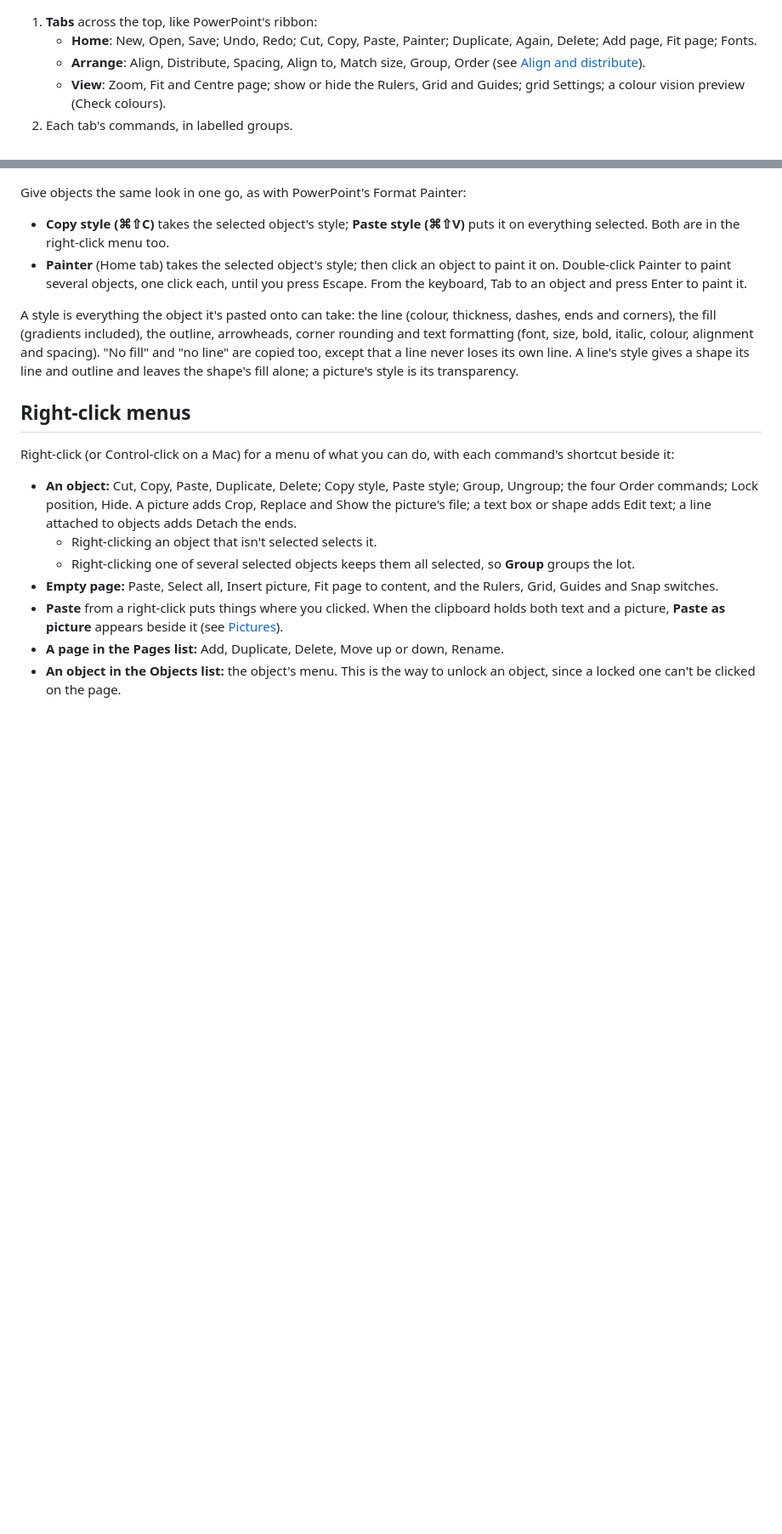
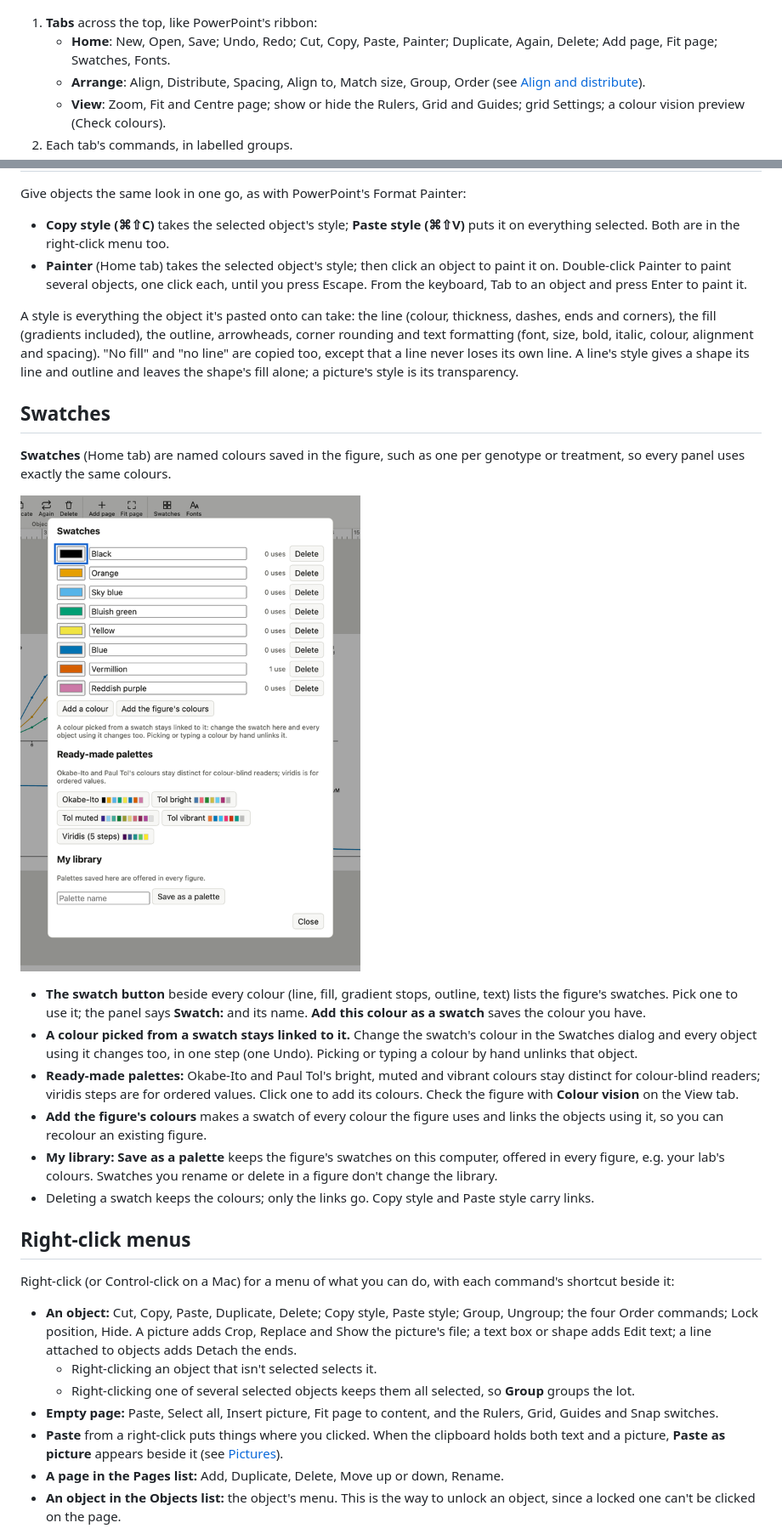
Before and after one commit to matthewwdavis/mosaic, a Markdown page: docs/guide.md, 2 parts joined by grey strips. Shown at 85% size. GitHub-like rendering; pictures changed too: docs/images/swatches.png (added); blank space fills up the shorter version.

```diff
--- a/docs/guide.md
+++ b/docs/guide.md
@@ -32,7 +32,7 @@ Shortcuts are written for a Mac; on Windows use **Ctrl** for **⌘** and **Shift
 
 1. **Tabs** across the top, like PowerPoint's ribbon:
    - **Home**: New, Open, Save; Undo, Redo; Cut, Copy, Paste, Painter; Duplicate, Again, Delete; Add page,
-     Fit page; Fonts.
+     Fit page; Swatches, Fonts.
    - **Arrange**: Align, Distribute, Spacing, Align to, Match size, Group, Order (see
      [Align and distribute](#align-and-distribute)).
    - **View**: Zoom, Fit and Centre page; show or hide the Rulers, Grid and Guides; grid Settings;
@@ -292,6 +292,29 @@ text formatting (font, size, bold, italic, colour, alignment and spacing). "No f
 are copied too, except that a line never loses its own line. A line's style gives a shape its line
 and outline and leaves the shape's fill alone; a picture's style is its transparency.
 
+## Swatches
+
+**Swatches** (Home tab) are named colours saved in the figure, such as one per genotype or
+treatment, so every panel uses exactly the same colours.
+
+![The Swatches dialog with the Okabe-Ito palette added](images/swatches.png)
+
+- **The swatch button** beside every colour (line, fill, gradient stops, outline, text) lists the
+  figure's swatches. Pick one to use it; the panel says **Swatch:** and its name. **Add this colour
+  as a swatch** saves the colour you have.
+- **A colour picked from a swatch stays linked to it.** Change the swatch's colour in the Swatches
+  dialog and every object using it changes too, in one step (one Undo). Picking or typing a
+  colour by hand unlinks that object.
+- **Ready-made palettes:** Okabe-Ito and Paul Tol's bright, muted and vibrant colours stay
+  distinct for colour-blind readers; viridis steps are for ordered values. Click one to add its
+  colours. Check the figure with **Colour vision** on the View tab.
+- **Add the figure's colours** makes a swatch of every colour the figure uses and links the objects
+  using it, so you can recolour an existing figure.
+- **My library:** **Save as a palette** keeps the figure's swatches on this computer, offered in
+  every figure, e.g. your lab's colours. Swatches you rename or delete in a figure don't change
+  the library.
+- Deleting a swatch keeps the colours; only the links go. Copy style and Paste style carry links.
+
 ## Right-click menus
 
 Right-click (or Control-click on a Mac) for a menu of what you can do, with each command's
```
Also changed, not shown: README.md (+3 -0 lines), docs/roadmap.md (+1 -1 lines), 10 other files.
